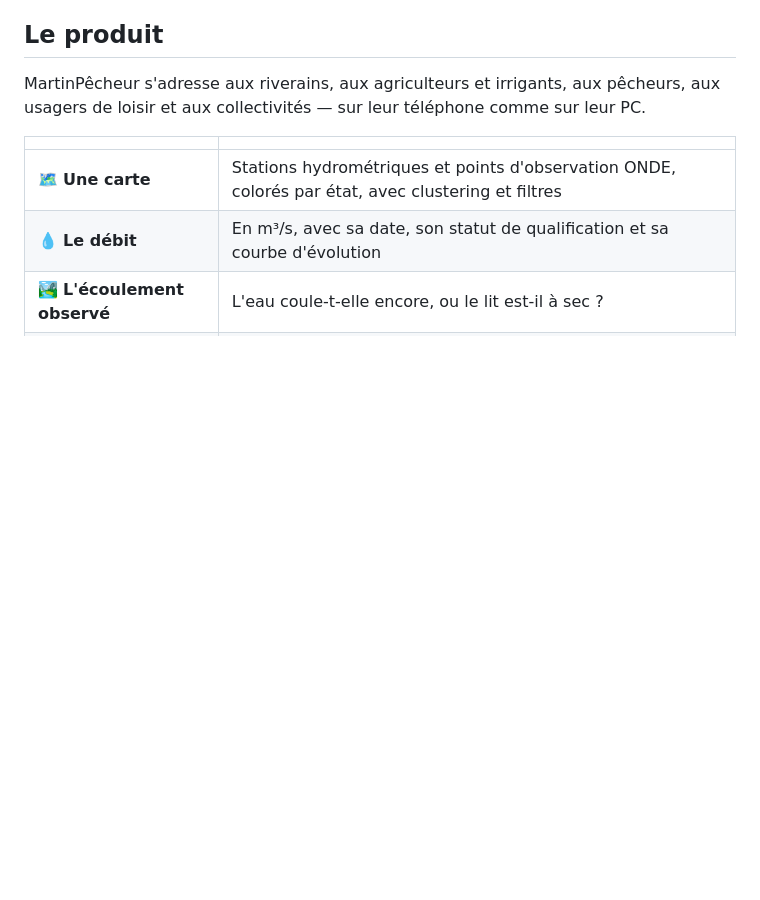
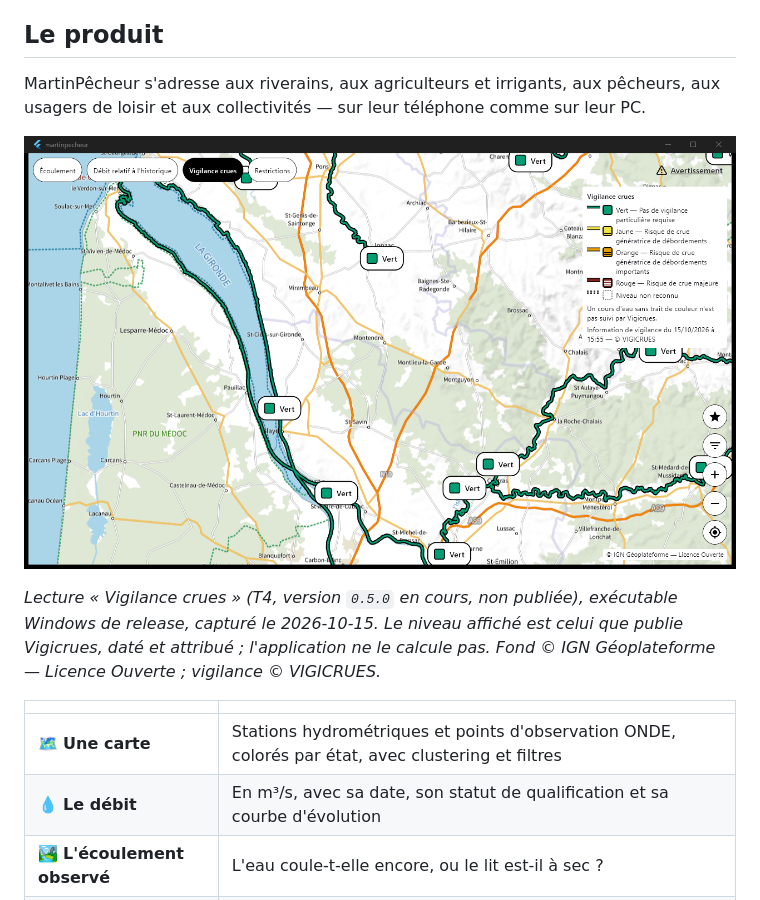
Before and after one commit to HubEauContrib/MartinPecheur, a Markdown page: README.md, the part around the change. GitHub-like rendering; pictures changed too: docs/captures/2026-10-15-lecture-crues-windows.png (added); blank space fills up the shorter version.

Commit message:
docs: capture de la lecture « Vigilance crues » dans le README
Exécutable Windows de release de la version 0.5.0 en cours, capturé le 2026-10-15 sur demande du commanditaire, après F4 : tronçons Vigicrues tracés et étiquetés, légende citée et datée, attribution IGN et Vigicrues visibles.

```diff
--- a/README.md
+++ b/README.md
@@ -35,6 +35,13 @@ Application **Android, iOS et Windows** qui informe les usagers d'une rivière f
 
 MartinPêcheur s'adresse aux riverains, aux agriculteurs et irrigants, aux pêcheurs, aux usagers de
 loisir et aux collectivités — sur leur téléphone comme sur leur PC.
+
+![La lecture « Vigilance crues » sur Windows : tronçons suivis par Vigicrues tracés et étiquetés « Vert », légende citée et datée](docs/captures/2026-10-15-lecture-crues-windows.png)
+
+*Lecture « Vigilance crues » (T4, version `0.5.0` en cours, non publiée), exécutable Windows de
+release, capturé le 2026-10-15. Le niveau affiché est celui que publie Vigicrues, daté et
+attribué ; l'application ne le calcule pas. Fond © IGN Géoplateforme — Licence Ouverte ;
+vigilance © VIGICRUES.*
 
 | | |
 |---|---|
```
